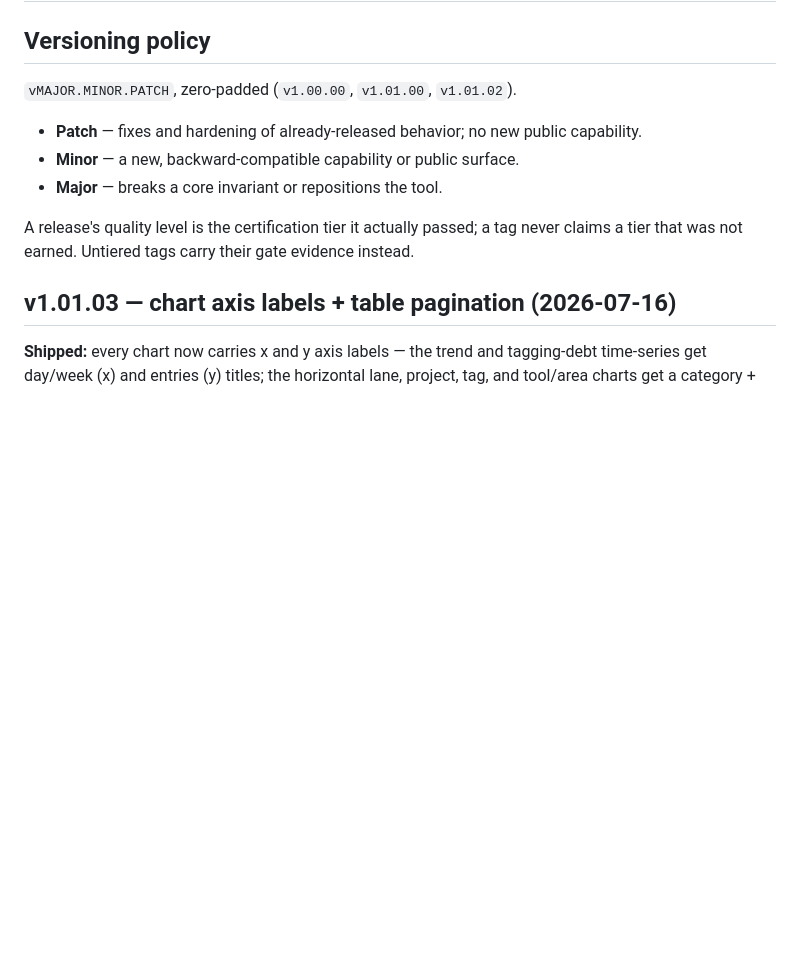
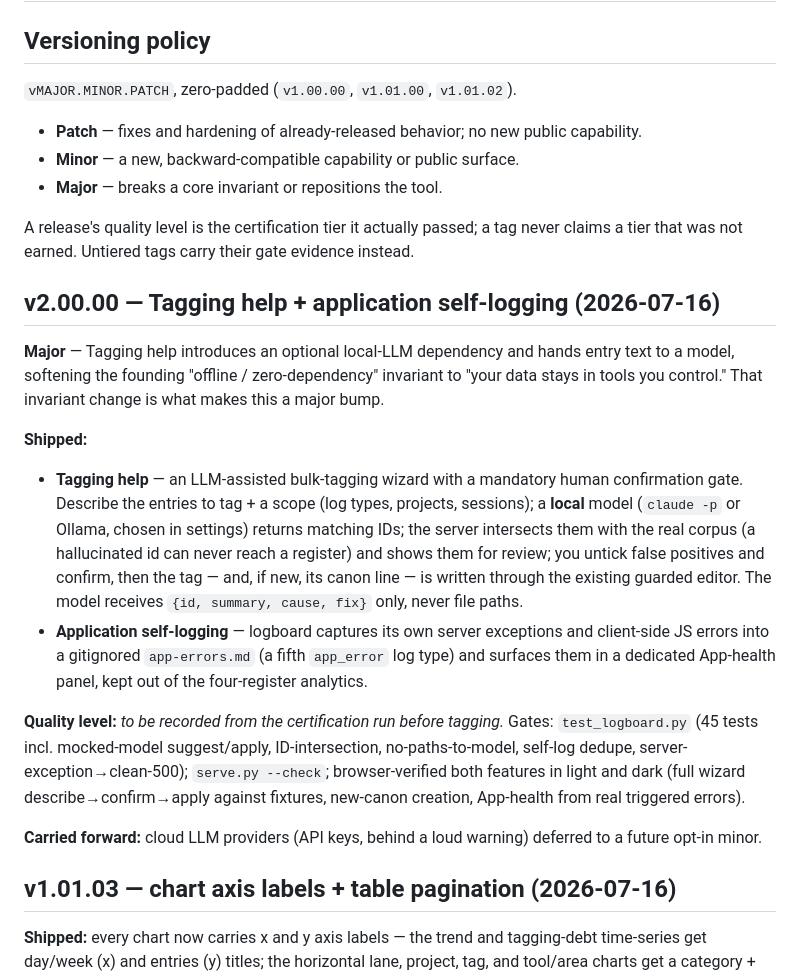
Before and after one commit to onwike/logboard, a Markdown page: ROADMAP.md, the part around the change. Rendered like a GitHub page; blank space fills up the shorter version.

```diff
--- a/ROADMAP.md
+++ b/ROADMAP.md
@@ -10,6 +10,36 @@
 
 A release's quality level is the certification tier it actually passed; a tag never
 claims a tier that was not earned. Untiered tags carry their gate evidence instead.
+
+## v2.00.00 — Tagging help + application self-logging (2026-07-16)
+
+**Major** — Tagging help introduces an optional local-LLM dependency and hands entry
+text to a model, softening the founding "offline / zero-dependency" invariant to
+"your data stays in tools you control." That invariant change is what makes this a
+major bump.
+
+**Shipped:**
+- **Tagging help** — an LLM-assisted bulk-tagging wizard with a mandatory human
+  confirmation gate. Describe the entries to tag + a scope (log types, projects,
+  sessions); a **local** model (`claude -p` or Ollama, chosen in settings) returns
+  matching IDs; the server intersects them with the real corpus (a hallucinated id
+  can never reach a register) and shows them for review; you untick false positives
+  and confirm, then the tag — and, if new, its canon line — is written through the
+  existing guarded editor. The model receives `{id, summary, cause, fix}` only, never
+  file paths.
+- **Application self-logging** — logboard captures its own server exceptions and
+  client-side JS errors into a gitignored `app-errors.md` (a fifth `app_error` log
+  type) and surfaces them in a dedicated App-health panel, kept out of the
+  four-register analytics.
+
+**Quality level:** _to be recorded from the certification run before tagging._
+Gates: `test_logboard.py` (45 tests incl. mocked-model suggest/apply, ID-intersection,
+no-paths-to-model, self-log dedupe, server-exception→clean-500); `serve.py --check`;
+browser-verified both features in light and dark (full wizard describe→confirm→apply
+against fixtures, new-canon creation, App-health from real triggered errors).
+
+**Carried forward:** cloud LLM providers (API keys, behind a loud warning) deferred to
+a future opt-in minor.
 
 ## v1.01.03 — chart axis labels + table pagination (2026-07-16)
 
```
Also changed, not shown: README.md (+19 -4 lines).
